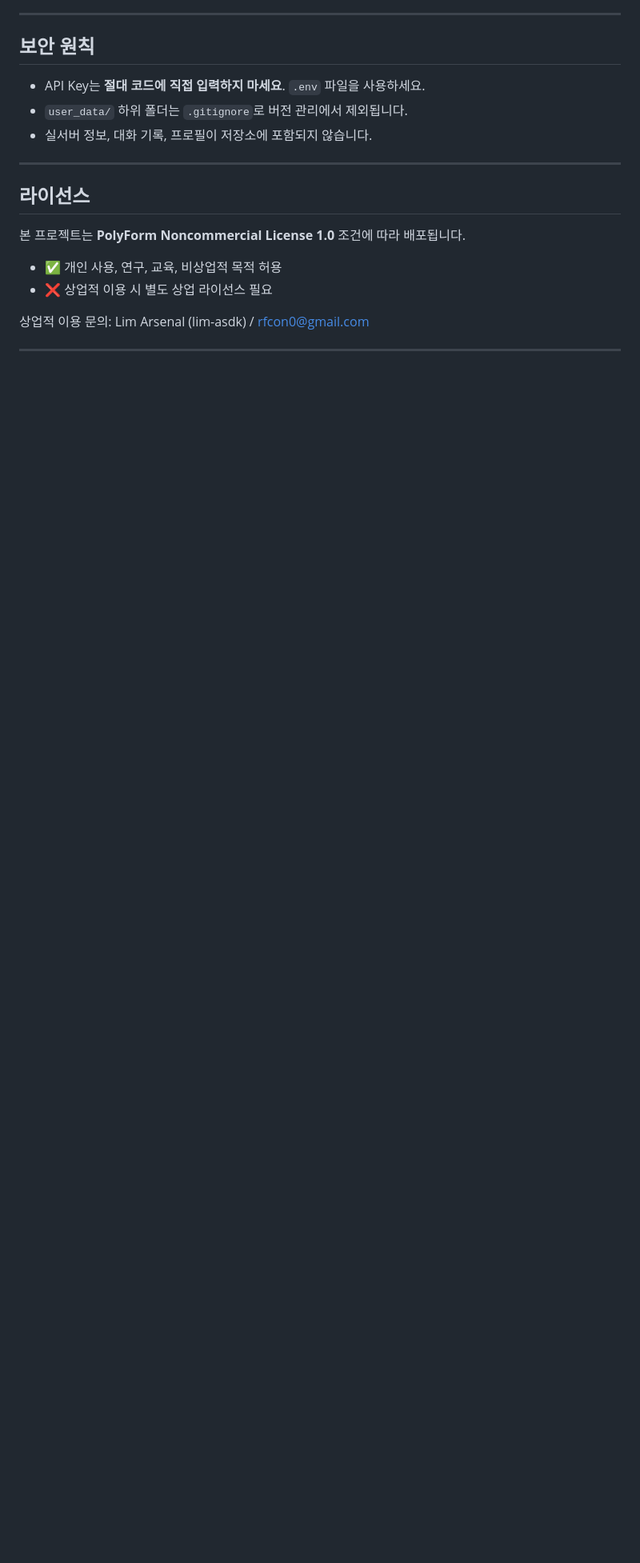
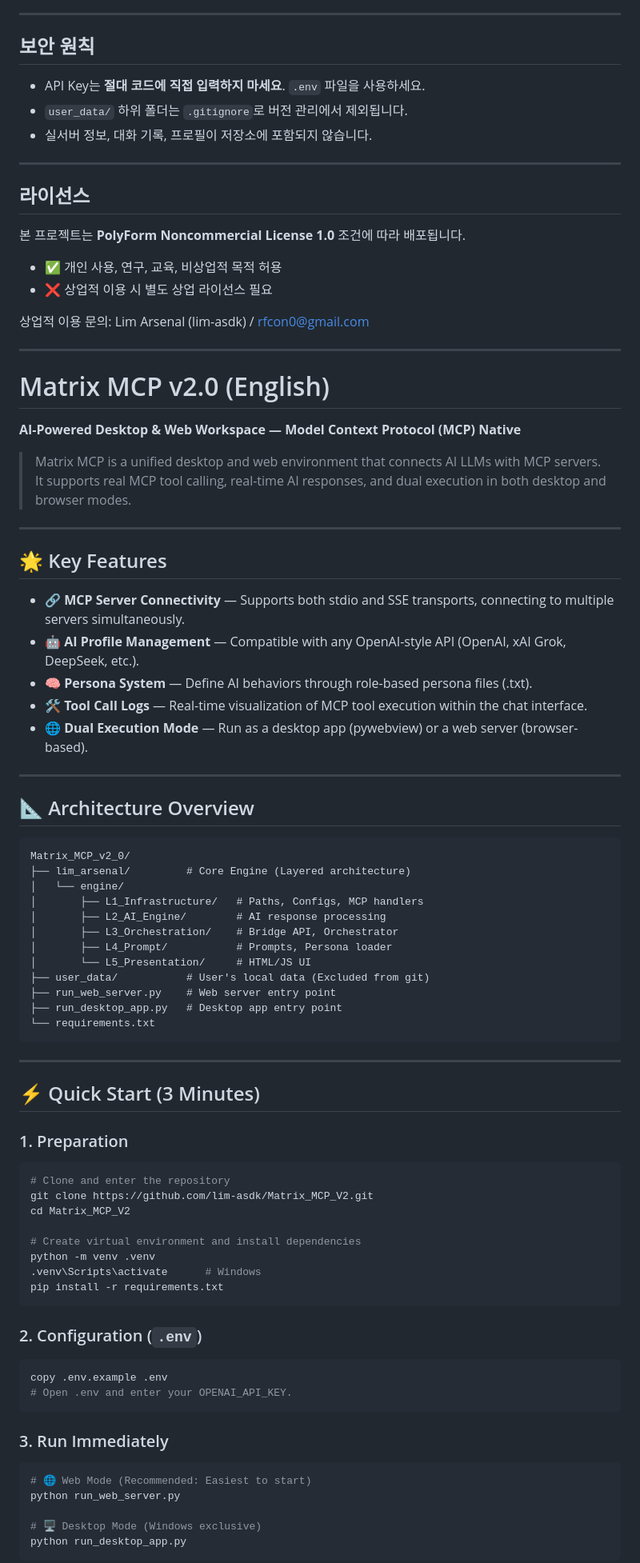
Before and after one commit to lim-asdk/Matrix_MCP_V2, a Markdown page: README.md, the part around one of its changes. Shown at 80% size. GitHub-like rendering; blank space fills up the shorter version.

Commit message:
Add English version to README.md

````diff
--- a/README.md
+++ b/README.md
@@ -136,3 +136,73 @@ Settings → Servers에서 MCP 서버를 추가합니다.
 
 ---
 
+# Matrix MCP v2.0 (English)
+
+**AI-Powered Desktop & Web Workspace — Model Context Protocol (MCP) Native**
+
+> Matrix MCP is a unified desktop and web environment that connects AI LLMs with MCP servers.
+> It supports real MCP tool calling, real-time AI responses, and dual execution in both desktop and browser modes.
+
+---
+
+## 🌟 Key Features
+
+- 🔗 **MCP Server Connectivity** — Supports both stdio and SSE transports, connecting to multiple servers simultaneously.
+- 🤖 **AI Profile Management** — Compatible with any OpenAI-style API (OpenAI, xAI Grok, DeepSeek, etc.).
+- 🧠 **Persona System** — Define AI behaviors through role-based persona files (.txt).
+- 🛠️ **Tool Call Logs** — Real-time visualization of MCP tool execution within the chat interface.
+- 🌐 **Dual Execution Mode** — Run as a desktop app (pywebview) or a web server (browser-based).
+
+---
+
+## 📐 Architecture Overview
+
+```
+Matrix_MCP_v2_0/
+├── lim_arsenal/         # Core Engine (Layered architecture)
+│   └── engine/
+│       ├── L1_Infrastructure/   # Paths, Configs, MCP handlers
+│       ├── L2_AI_Engine/        # AI response processing
+│       ├── L3_Orchestration/    # Bridge API, Orchestrator
+│       ├── L4_Prompt/           # Prompts, Persona loader
+│       └── L5_Presentation/     # HTML/JS UI
+├── user_data/           # User's local data (Excluded from git)
+├── run_web_server.py    # Web server entry point
+├── run_desktop_app.py   # Desktop app entry point
+└── requirements.txt
+```
+
+---
+
+## ⚡ Quick Start (3 Minutes)
+
+### 1. Preparation
+
+```bash
+# Clone and enter the repository
+git clone https://github.com/lim-asdk/Matrix_MCP_V2.git
+cd Matrix_MCP_V2
+
+# Create virtual environment and install dependencies
+python -m venv .venv
+.venv\Scripts\activate      # Windows
+pip install -r requirements.txt
+```
+
+### 2. Configuration (`.env`)
+
+```bash
+copy .env.example .env
+# Open .env and enter your OPENAI_API_KEY.
+```
+
+### 3. Run Immediately
+
+```bash
+# 🌐 Web Mode (Recommended: Easiest to start)
+python run_web_server.py
+
+# 🖥️ Desktop Mode (Windows exclusive)
+python run_desktop_app.py
+```
+
````
Also changed, not shown: other parts of README.md (+43 -0 lines).
